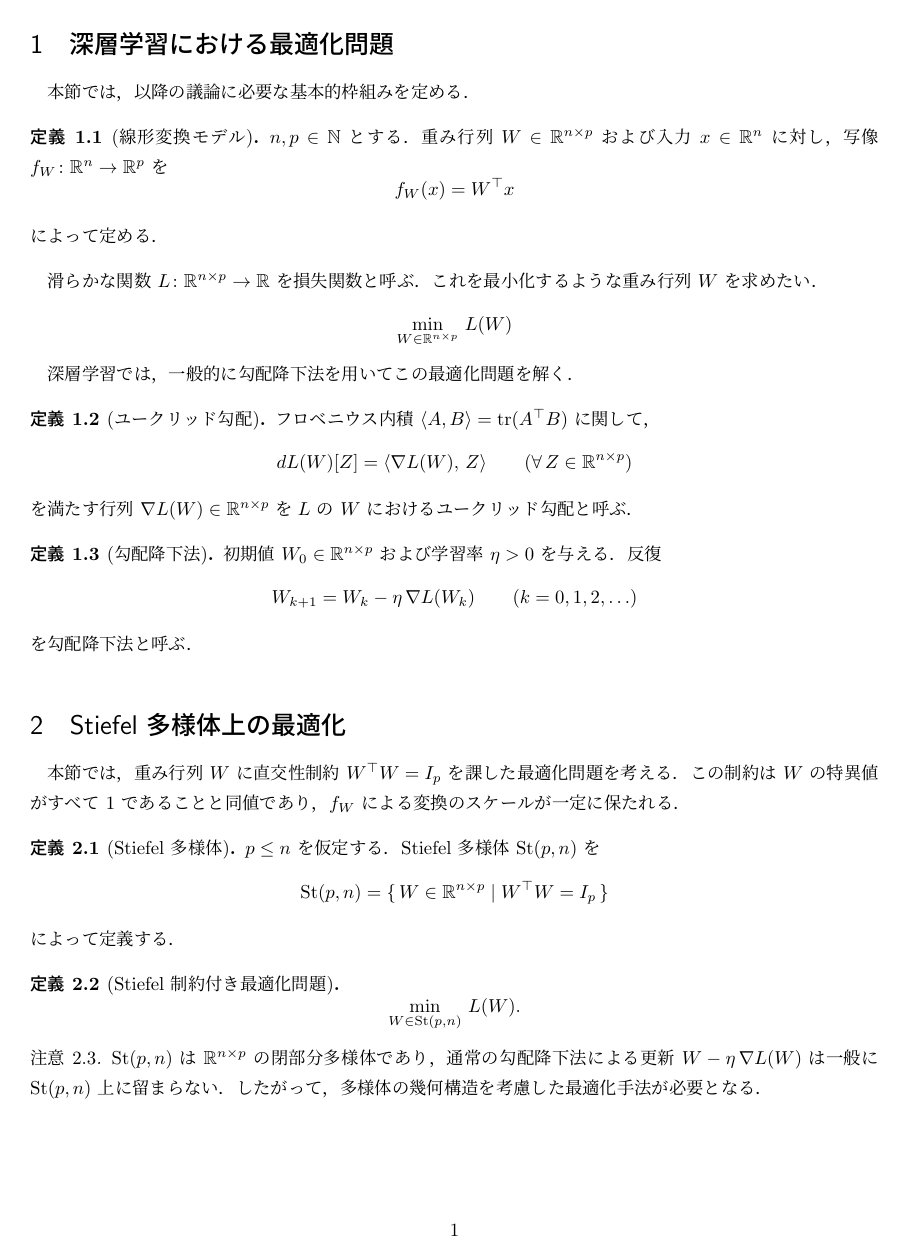
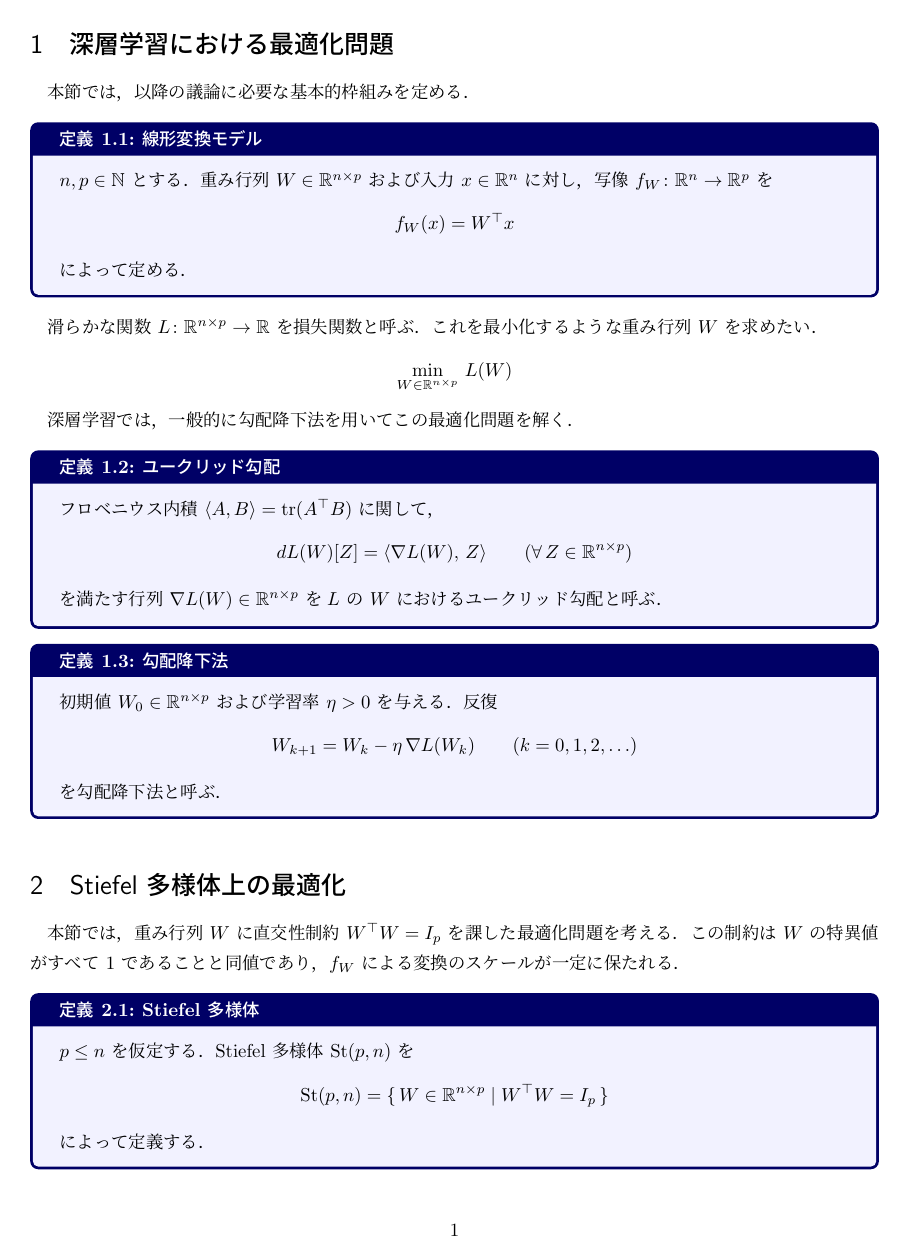
Before and after one commit to a1t2s2u2/manifold-optimization, a LaTeX document (note/main.tex): page 1 of 3. Compiled offline with upLaTeX and dvipdfmx.

Commit message:
docs: 簡易的に装飾

```diff
--- a/note/main.tex
+++ b/note/main.tex
@@ -2,16 +2,22 @@
 \documentclass[uplatex, dvipdfmx]{jsarticle}
 
 \usepackage{amsmath,amssymb,amsthm}
+\usepackage{tcolorbox}
+\tcbuselibrary{theorems}
 
-\theoremstyle{definition}
-\newtheorem{definition}{定義}[section]
-\newtheorem{example}[definition]{例}
-
-\theoremstyle{plain}
-\newtheorem{proposition}[definition]{命題}
-
-\theoremstyle{remark}
-\newtheorem{remark}[definition]{注意}
+\newtcbtheorem[number within=section]{definition}{定義}{
+  colback=blue!5, colframe=blue!40!black, fonttitle=\bfseries
+}{def}
+\newtcbtheorem[use counter from=definition]{proposition}{命題}{
+  colback=green!5, colframe=green!35!black, fonttitle=\bfseries
+}{prop}
+\newtcbtheorem[use counter from=definition]{remark}{注意}{
+  colback=yellow!5, colframe=yellow!40!black, fonttitle=\bfseries
+}{rem}
+\tcolorboxenvironment{proof}{
+  colback=white, colframe=black!20,
+  leftrule=2pt, rightrule=0pt, toprule=0pt, bottomrule=0pt
+}
 
 \begin{document}
 
@@ -19,7 +25,7 @@
 
 本節では，以降の議論に必要な基本的枠組みを定める．
 
-\begin{definition}[線形変換モデル]
+\begin{definition}{線形変換モデル}{linear}
 $n,p\in\mathbb{N}$ とする．
 重み行列 $W\in\mathbb{R}^{n\times p}$ および
 入力 $x\in\mathbb{R}^{n}$ に対し，
@@ -37,7 +43,7 @@ f_W(x)=W^\top x
 
 深層学習では，一般的に勾配降下法を用いてこの最適化問題を解く．
 
-\begin{definition}[ユークリッド勾配]
+\begin{definition}{ユークリッド勾配}{egrad}
 フロベニウス内積 $\langle A,B\rangle=\mathrm{tr}(A^\top B)$ に関して，
 \[
 dL(W)[Z] = \langle \nabla L(W),\, Z \rangle
@@ -47,7 +53,7 @@ dL(W)[Z] = \langle \nabla L(W),\, Z \rangle
 $L$ の $W$ におけるユークリッド勾配と呼ぶ．
 \end{definition}
 
-\begin{definition}[勾配降下法]
+\begin{definition}{勾配降下法}{gd}
 初期値 $W_0\in\mathbb{R}^{n\times p}$ および学習率 $\eta>0$ を与える．
 反復
 \[
@@ -63,7 +69,7 @@ W_{k+1} = W_k - \eta\,\nabla L(W_k)
 この制約は $W$ の特異値がすべて $1$ であることと同値であり，
 $f_W$ による変換のスケールが一定に保たれる．
 
-\begin{definition}[Stiefel 多様体]
+\begin{definition}{Stiefel 多様体}{stiefel}
 $p\le n$ を仮定する．
 Stiefel 多様体 $\mathrm{St}(p,n)$ を
 \[
```
Also changed, not shown: note/main.tex (10 more changed lines).
